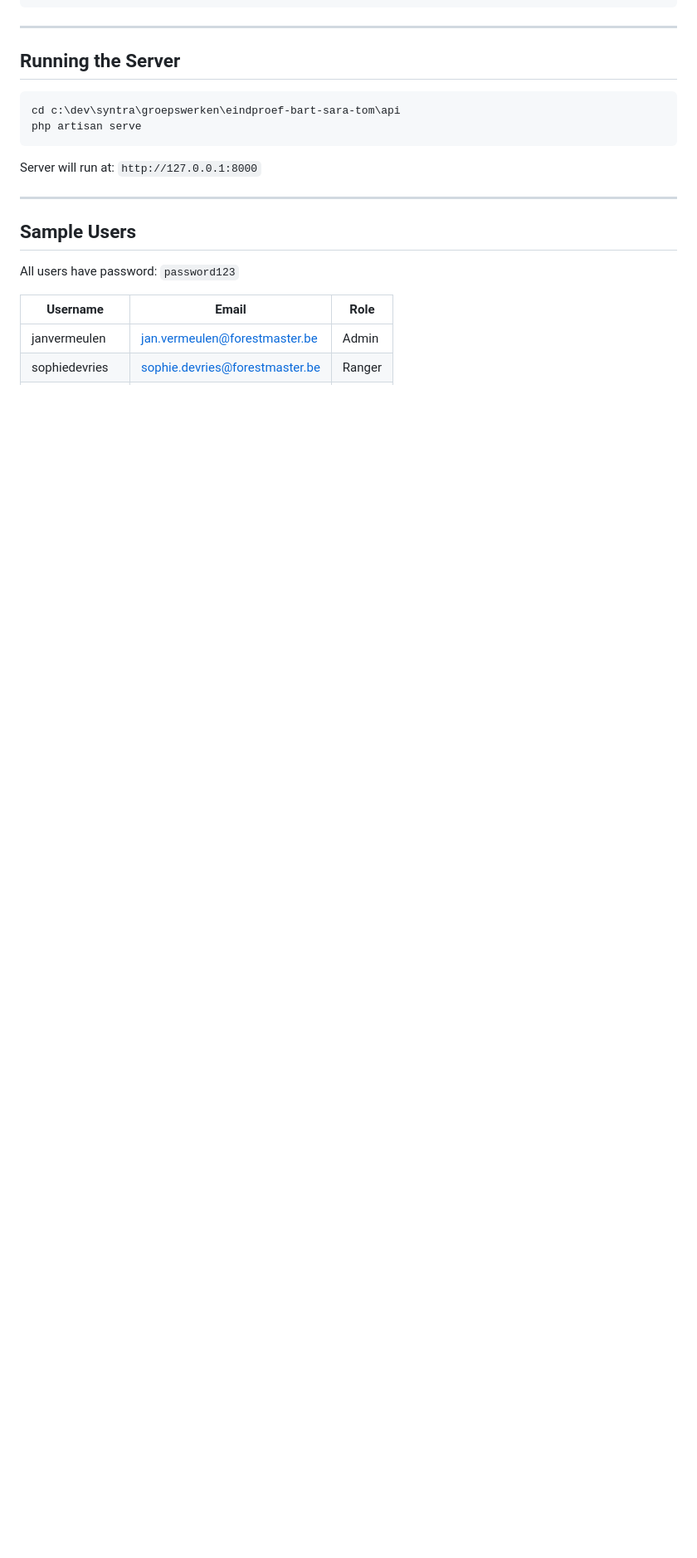
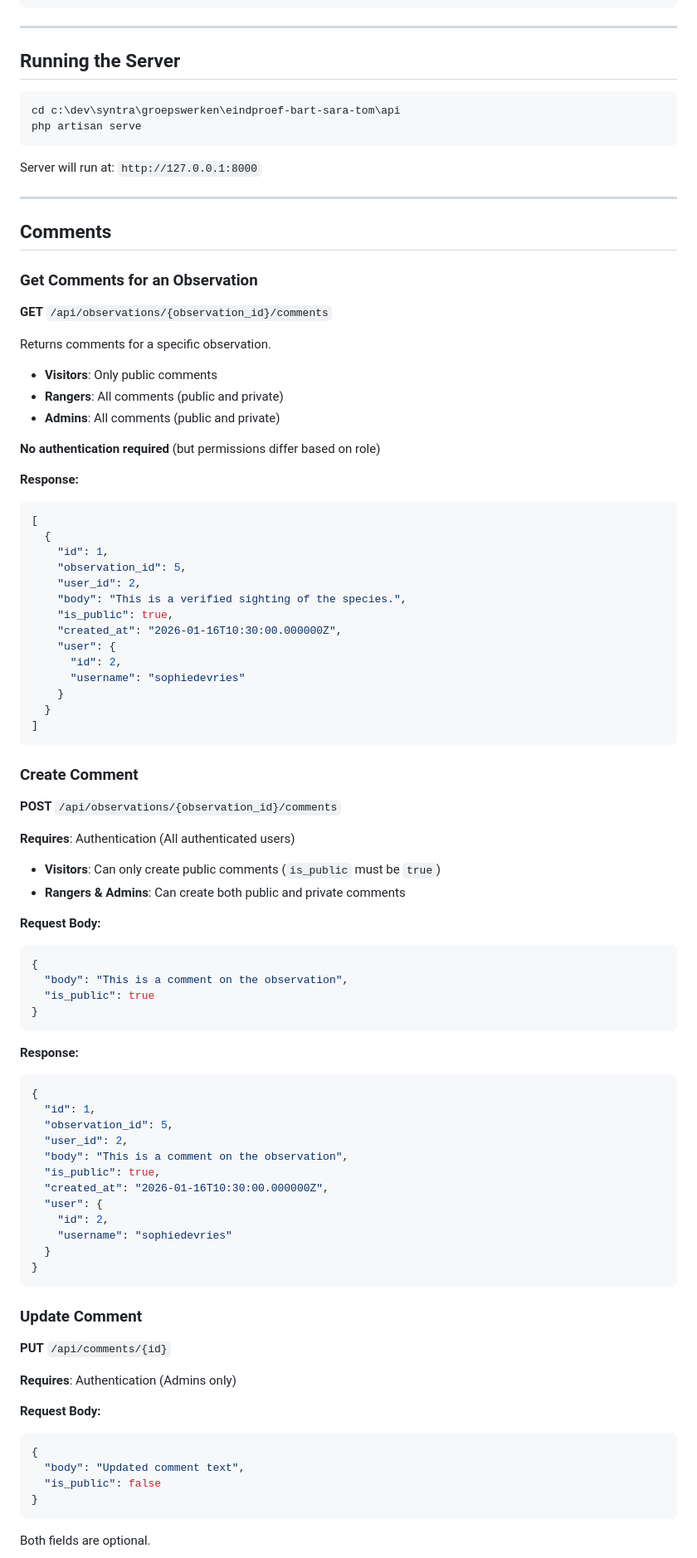
Before and after one commit to BartFrontendSyntra/eindproef-bart-sara-tom, a Markdown page: api/API-DOCUMENTATION.md, the part around one of its changes. Shown at 83% size. Drawn GitHub-style; blank space fills up the shorter version.

Commit message:
feat: add API documentation for comments on observations

````diff
--- a/api/API-DOCUMENTATION.md
+++ b/api/API-DOCUMENTATION.md
@@ -455,11 +455,79 @@ Server will run at: `http://127.0.0.1:8000`
 
 ---
 
-## Sample Users
+## Comments
 
-All users have password: `password123`
+### Get Comments for an Observation
+**GET** `/api/observations/{observation_id}/comments`
 
-| Username | Email | Role |
-|----------|-------|------|
-| janvermeulen | jan.vermeulen@forestmaster.be | Admin |
-| sophiedevries | sophie.devries@forestmaster.be | Ranger |
+Returns comments for a specific observation.
+- **Visitors**: Only public comments
+- **Rangers**: All comments (public and private)
+- **Admins**: All comments (public and private)
+
+**No authentication required** (but permissions differ based on role)
+
+**Response:**
+```json
+[
+  {
+    "id": 1,
+    "observation_id": 5,
+    "user_id": 2,
+    "body": "This is a verified sighting of the species.",
+    "is_public": true,
+    "created_at": "2026-01-16T10:30:00.000000Z",
+    "user": {
+      "id": 2,
+      "username": "sophiedevries"
+    }
+  }
+]
+```
+
+### Create Comment
+**POST** `/api/observations/{observation_id}/comments`
+
+**Requires**: Authentication (All authenticated users)
+- **Visitors**: Can only create public comments (`is_public` must be `true`)
+- **Rangers & Admins**: Can create both public and private comments
+
+**Request Body:**
+```json
+{
+  "body": "This is a comment on the observation",
+  "is_public": true
+}
+```
+
+**Response:**
+```json
+{
+  "id": 1,
+  "observation_id": 5,
+  "user_id": 2,
+  "body": "This is a comment on the observation",
+  "is_public": true,
+  "created_at": "2026-01-16T10:30:00.000000Z",
+  "user": {
+    "id": 2,
+    "username": "sophiedevries"
+  }
+}
+```
+
+### Update Comment
+**PUT** `/api/comments/{id}`
+
+**Requires**: Authentication (Admins only)
+
+**Request Body:**
+```json
+{
+  "body": "Updated comment text",
+  "is_public": false
+}
+```
+
+Both fields are optional.
+
````
Also changed, not shown: other parts of api/API-DOCUMENTATION.md (+30 -0 lines).
